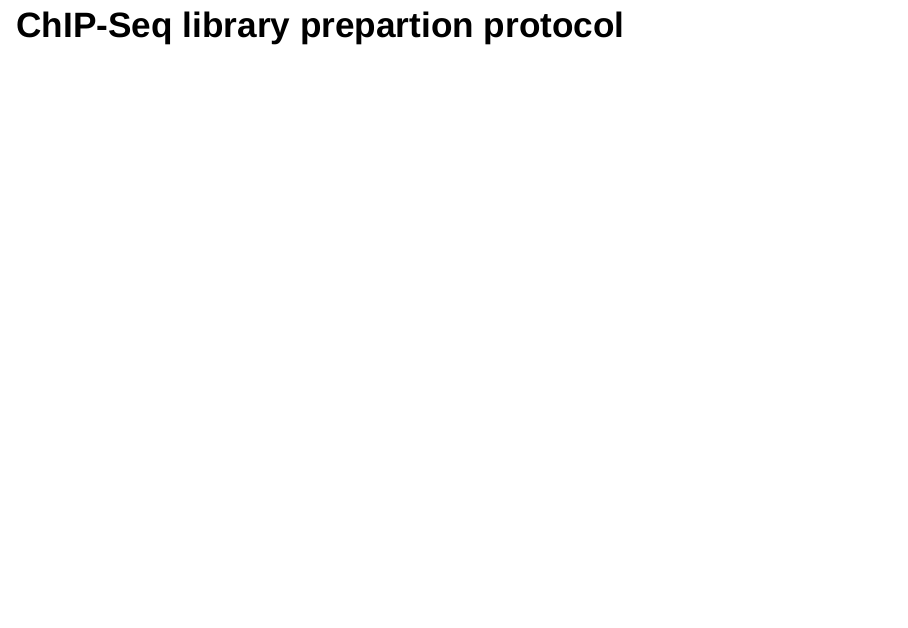
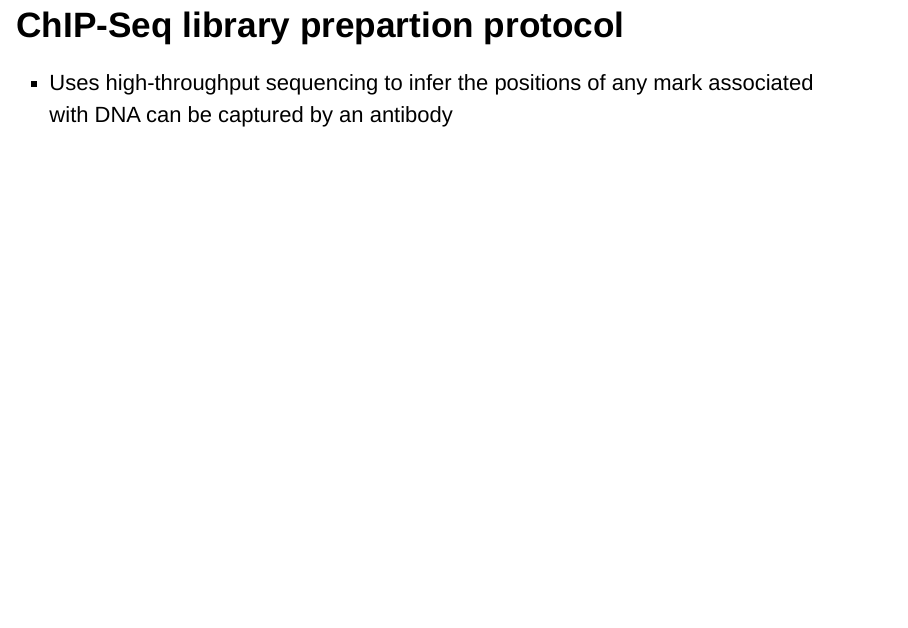
Before and after one commit to lycai05/bioinformatics_intro_workshop, an R Markdown document (key_concepts_in_genomic_data_analysis.Rmd): page 3 of 6. Rendered offline with R 4.5, knitr and Pandoc, with nearby package versions; drawn as Slidy slides in place of the format the file asks for.

Commit message:
update workshop content

````diff
--- a/key_concepts_in_genomic_data_analysis.Rmd
+++ b/key_concepts_in_genomic_data_analysis.Rmd
@@ -13,7 +13,8 @@ knitr::opts_chunk$set(echo = TRUE)
 
 
 ## ChIP-Seq library prepartion protocol
-
+- Uses high-throughput sequencing to infer the positions of any mark associated with DNA
+can be captured by an antibody
 
 ## Minimum ChIP-Seq data processing pipeline
 ```{r, out.width = "800px", echo = F}
````
Also changed, not shown: README.html, README.md, figures/S4InBioconductor.pdf (added), key_concepts_in_genomic_data_analysis.html (added), 1 other file.
